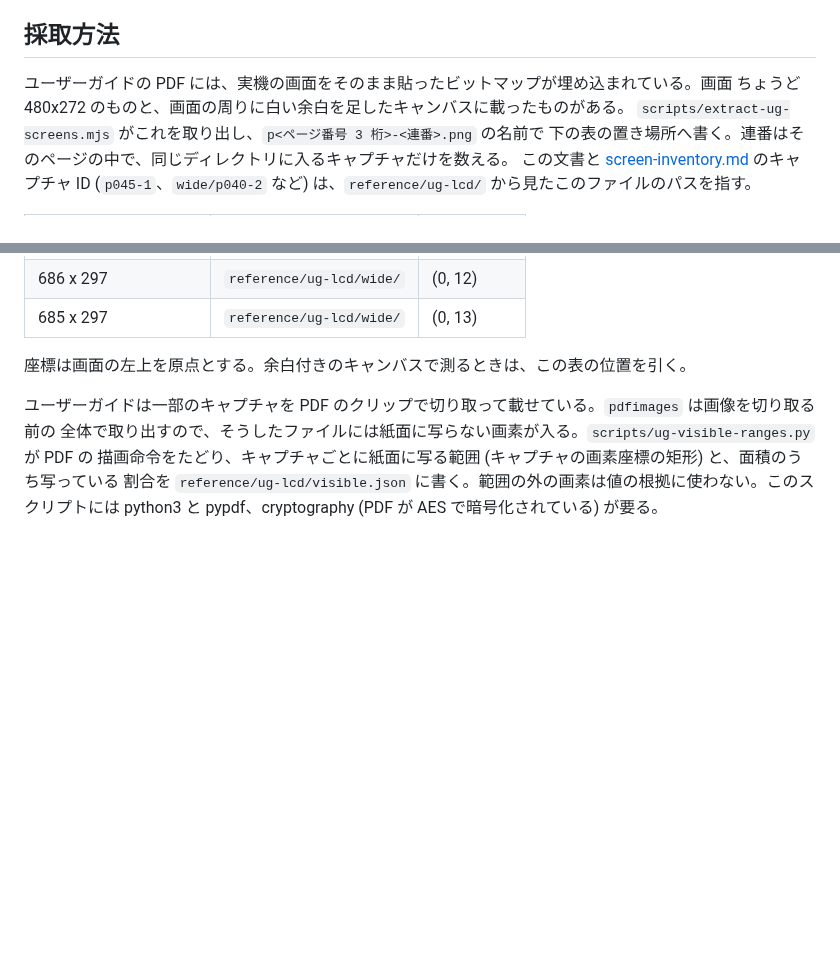
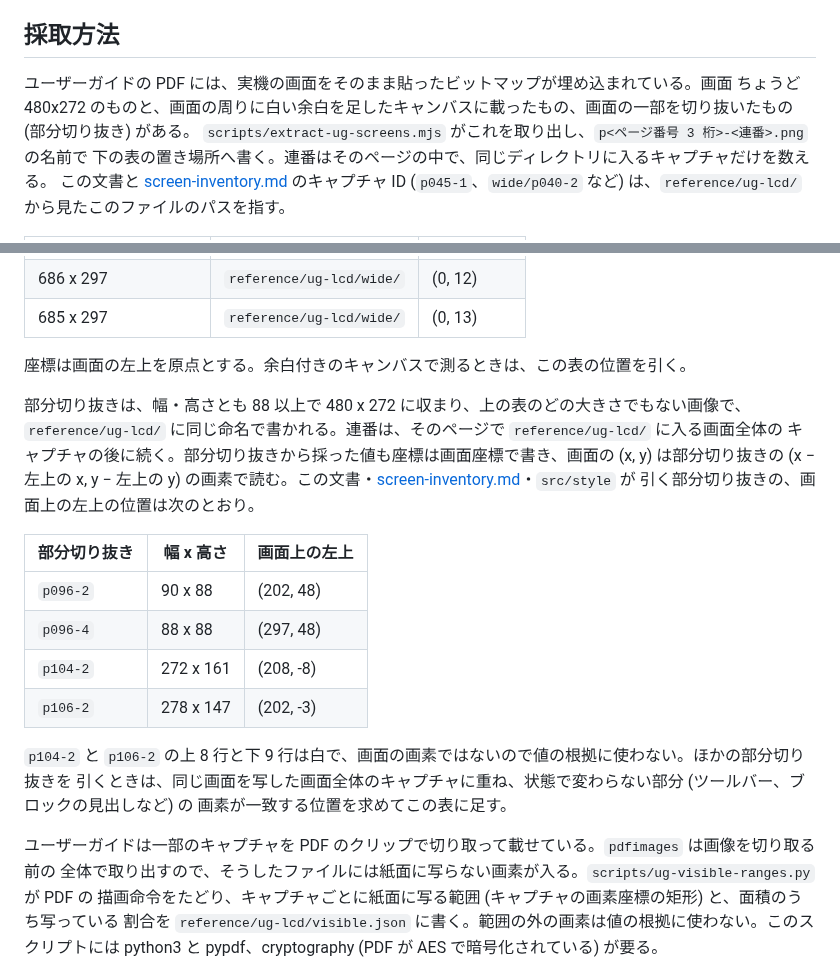
Before and after one commit to semnil/urx-lcd-sim, a Markdown page: docs/ja/design-tokens.md, 2 parts joined by grey strips. Rendered like a GitHub page; blank space fills up the shorter version.

```diff
--- a/docs/ja/design-tokens.md
+++ b/docs/ja/design-tokens.md
@@ -7,7 +7,8 @@
 ## 採取方法
 
 ユーザーガイドの PDF には、実機の画面をそのまま貼ったビットマップが埋め込まれている。画面
-ちょうど 480x272 のものと、画面の周りに白い余白を足したキャンバスに載ったものがある。
+ちょうど 480x272 のものと、画面の周りに白い余白を足したキャンバスに載ったもの、画面の一部を切り抜いたもの
+(部分切り抜き) がある。
 `scripts/extract-ug-screens.mjs` がこれを取り出し、`p<ページ番号 3 桁>-<連番>.png` の名前で
 下の表の置き場所へ書く。連番はそのページの中で、同じディレクトリに入るキャプチャだけを数える。
 この文書と [screen-inventory.md](screen-inventory.md) のキャプチャ ID (`p045-1`、`wide/p040-2`
@@ -24,6 +25,23 @@
 | 685 x 297 | `reference/ug-lcd/wide/` | (0, 13) |
 
 座標は画面の左上を原点とする。余白付きのキャンバスで測るときは、この表の位置を引く。
+
+部分切り抜きは、幅・高さとも 88 以上で 480 x 272 に収まり、上の表のどの大きさでもない画像で、
+`reference/ug-lcd/` に同じ命名で書かれる。連番は、そのページで `reference/ug-lcd/` に入る画面全体の
+キャプチャの後に続く。部分切り抜きから採った値も座標は画面座標で書き、画面の (x, y) は部分切り抜きの
+(x − 左上の x, y − 左上の y) の画素で読む。この文書・[screen-inventory.md](screen-inventory.md)・`src/style` が
+引く部分切り抜きの、画面上の左上の位置は次のとおり。
+
+| 部分切り抜き | 幅 x 高さ | 画面上の左上 |
+| --- | --- | --- |
+| `p096-2` | 90 x 88 | (202, 48) |
+| `p096-4` | 88 x 88 | (297, 48) |
+| `p104-2` | 272 x 161 | (208, -8) |
+| `p106-2` | 278 x 147 | (202, -3) |
+
+`p104-2` と `p106-2` の上 8 行と下 9 行は白で、画面の画素ではないので値の根拠に使わない。ほかの部分切り抜きを
+引くときは、同じ画面を写した画面全体のキャプチャに重ね、状態で変わらない部分 (ツールバー、ブロックの見出しなど) の
+画素が一致する位置を求めてこの表に足す。
 
 ユーザーガイドは一部のキャプチャを PDF のクリップで切り取って載せている。`pdfimages` は画像を切り取る前の
 全体で取り出すので、そうしたファイルには紙面に写らない画素が入る。`scripts/ug-visible-ranges.py` が PDF の
```
Also changed, not shown: docs/en/design-tokens.md (+21 -1 lines).
